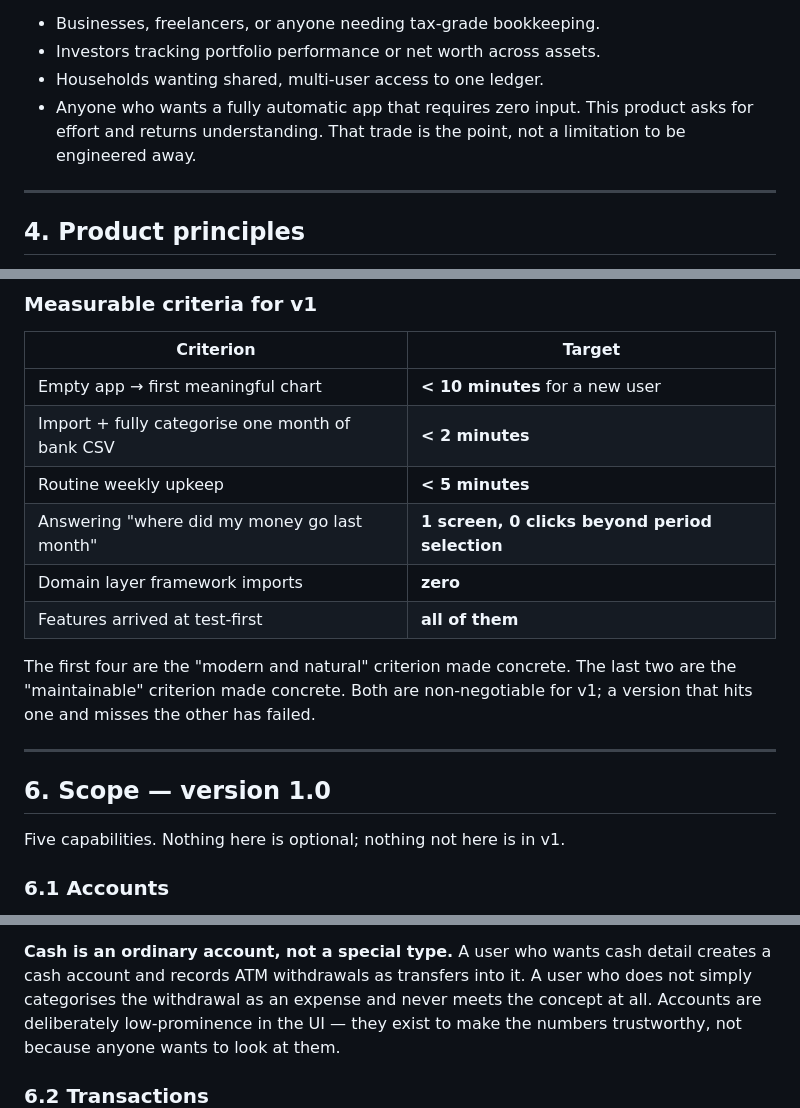
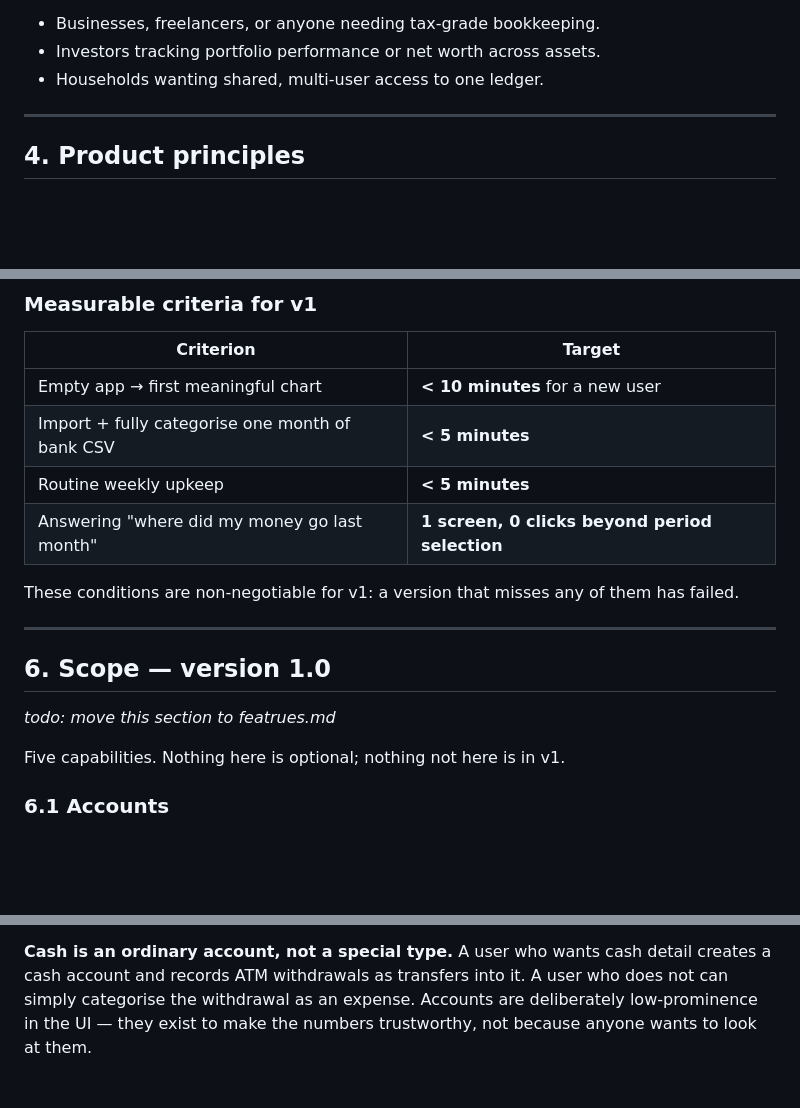
Before and after one commit to stolle42/financialCopilot, a Markdown page: Vision.md, 3 parts joined by grey strips. GitHub-like rendering; blank space fills up the shorter version.

Commit message:
minor correction

```diff
--- a/Vision.md
+++ b/Vision.md
@@ -47,8 +47,6 @@ A private individual who:
 - Businesses, freelancers, or anyone needing tax-grade bookkeeping.
 - Investors tracking portfolio performance or net worth across assets.
 - Households wanting shared, multi-user access to one ledger.
-- Anyone who wants a fully automatic app that requires zero input. This product asks for effort and
-  returns understanding. That trade is the point, not a limitation to be engineered away.
 
 ---
 
@@ -93,19 +91,18 @@ The product succeeds when it can answer three questions faster than any alternat
 | Criterion | Target |
 | --- | --- |
 | Empty app → first meaningful chart | **< 10 minutes** for a new user |
-| Import + fully categorise one month of bank CSV | **< 2 minutes** |
+| Import + fully categorise one month of bank CSV | **< 5 minutes** |
 | Routine weekly upkeep | **< 5 minutes** |
 | Answering "where did my money go last month" | **1 screen, 0 clicks beyond period selection** |
-| Domain layer framework imports | **zero** |
-| Features arrived at test-first | **all of them** |
 
-The first four are the "modern and natural" criterion made concrete. The last two are the
-"maintainable" criterion made concrete. Both are non-negotiable for v1; a version that hits one and
-misses the other has failed.
+These conditions are non-negotiable for v1: a version that misses any of them has failed.
 
 ---
 
+
 ## 6. Scope — version 1.0
+*todo: move this section to featrues.md*
+
 
 Five capabilities. Nothing here is optional; nothing not here is in v1.
 
@@ -125,8 +122,8 @@ Two requirements follow directly from computing balances:
   reality drifts from the ledger, and it is a general account operation, not a cash workaround.
 
 **Cash is an ordinary account, not a special type.** A user who wants cash detail creates a cash
-account and records ATM withdrawals as transfers into it. A user who does not simply categorises the
-withdrawal as an expense and never meets the concept at all. Accounts are deliberately
+account and records ATM withdrawals as transfers into it. A user who does not can simply categorise the
+withdrawal as an expense. Accounts are deliberately
 low-prominence in the UI — they exist to make the numbers trustworthy, not because anyone wants to
 look at them.
 
```
Also changed, not shown: other parts of Vision.md (+2 -2 lines).
